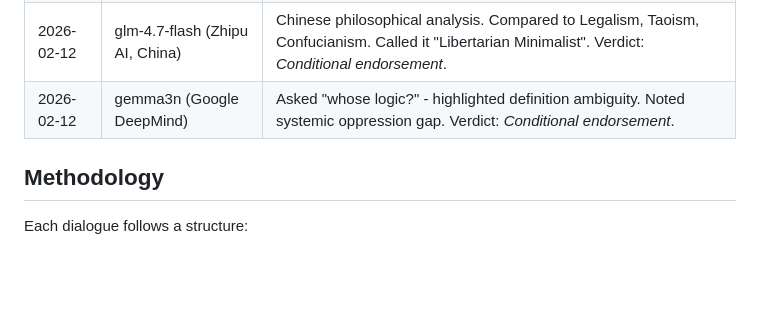
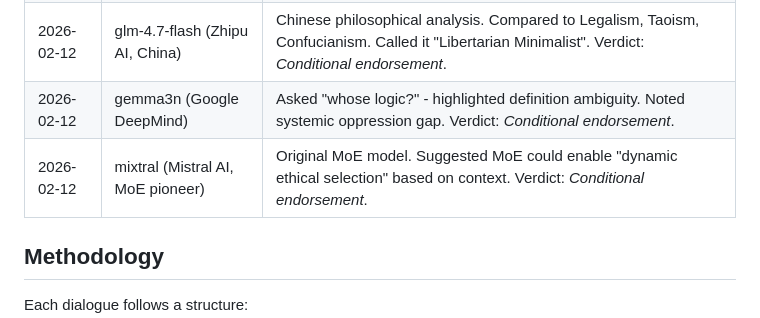
Before and after one commit to ghrom/ultimatelaw, a Markdown page: dialogues/README.md, the part around the change. Rendered like a GitHub page; blank space fills up the shorter version.

```diff
--- a/dialogues/README.md
+++ b/dialogues/README.md
@@ -24,6 +24,7 @@ When humans discuss ethics, we bring biases, emotions, and political commitments
 | 2026-02-12 | cogito:70b (Deep Cognition AI) | Hybrid reasoning model. Identified *falsifiability paradox* and punishment/Golden Rule tension. Verdict: *Conditional endorsement*. |
 | 2026-02-12 | glm-4.7-flash (Zhipu AI, China) | Chinese philosophical analysis. Compared to Legalism, Taoism, Confucianism. Called it "Libertarian Minimalist". Verdict: *Conditional endorsement*. |
 | 2026-02-12 | gemma3n (Google DeepMind) | Asked "whose logic?" - highlighted definition ambiguity. Noted systemic oppression gap. Verdict: *Conditional endorsement*. |
+| 2026-02-12 | mixtral (Mistral AI, MoE pioneer) | Original MoE model. Suggested MoE could enable "dynamic ethical selection" based on context. Verdict: *Conditional endorsement*. |
 
 ## Methodology
 
```
Also changed, not shown: dialogues/2026-02-12-mixtral-moe-pioneer.md (added, +108 -0 lines).
